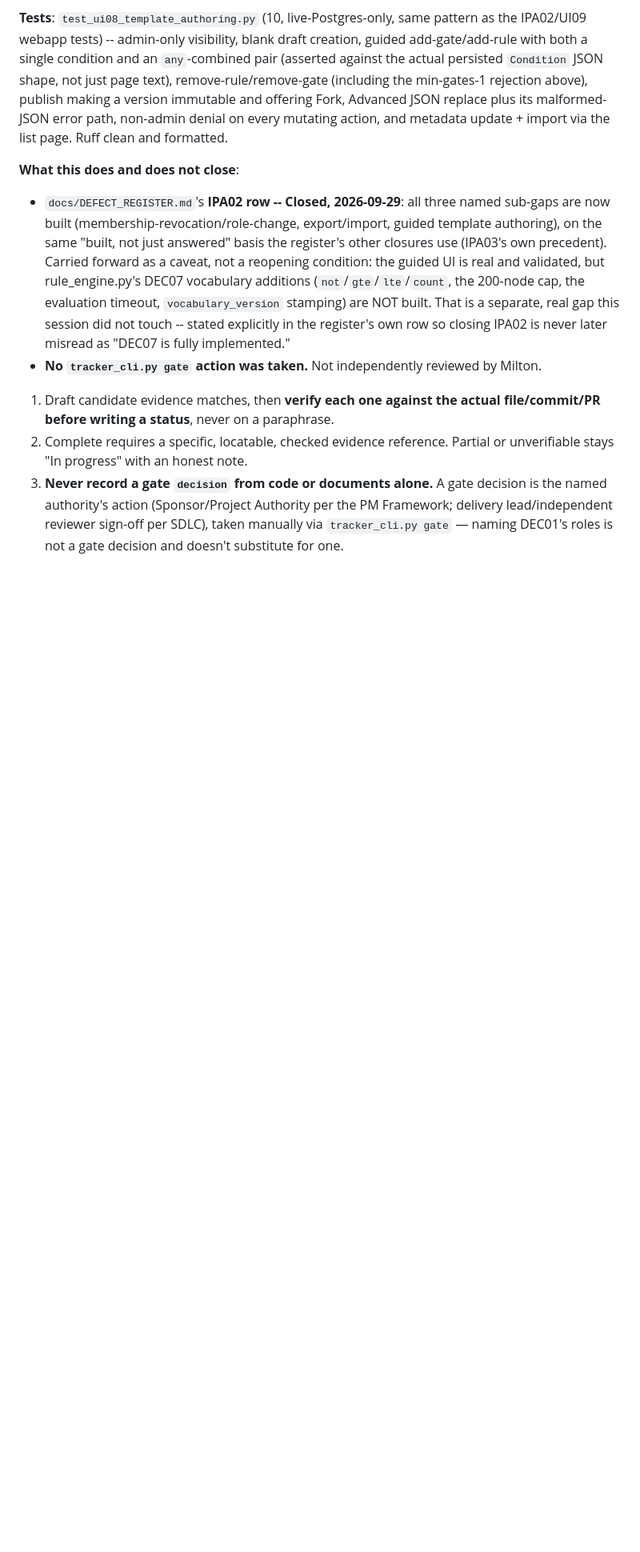
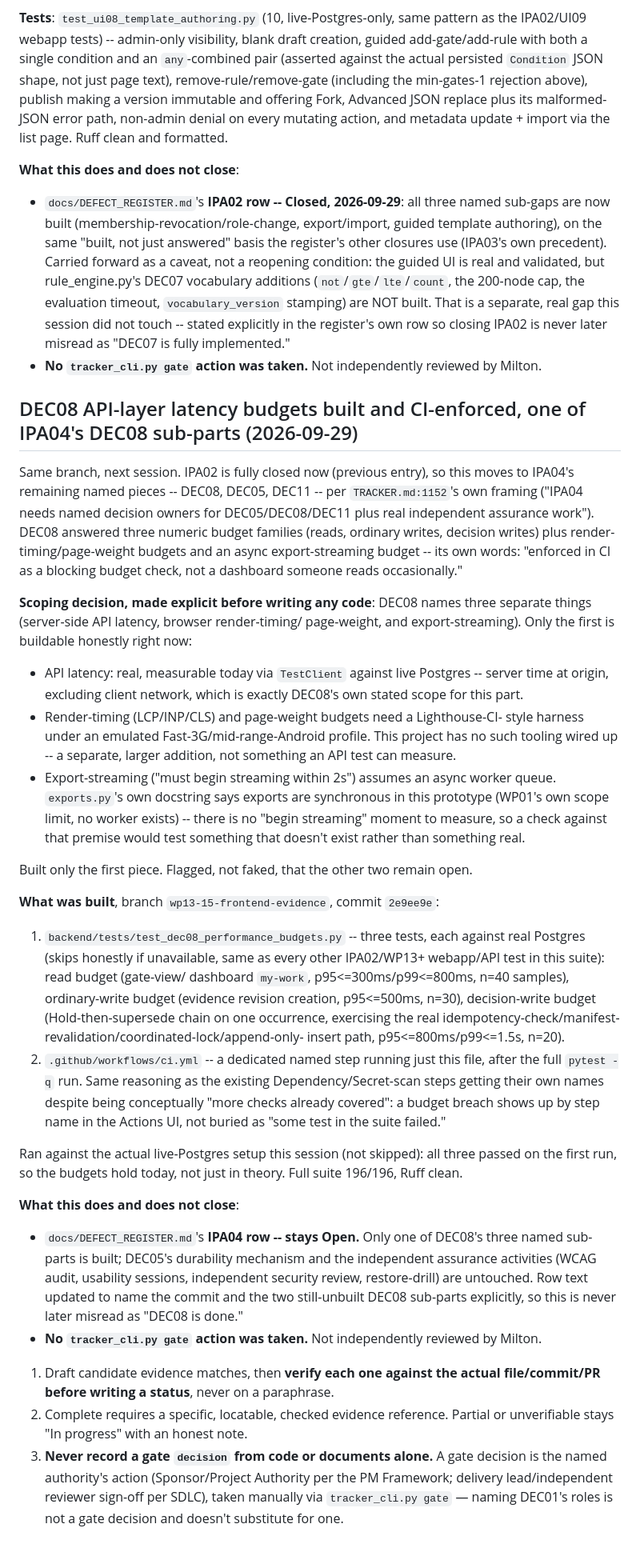
Before and after one commit to SageCarter98/pm-sdlc-tracker-bgp, a Markdown page: TRACKER.md, the part around the change. Shown at 80% size. Drawn GitHub-style; blank space fills up the shorter version.

Commit message:
Update TRACKER.md and DEFECT_REGISTER.md for DEC08 API latency-budget evidence
IPA04 row stays Open -- only one of DEC08's three named sub-parts (API
latency) is built; render-timing/page-weight and export-streaming budgets,
plus DEC05 durability and the independent assurance work, remain unbuilt.

```diff
--- a/TRACKER.md
+++ b/TRACKER.md
@@ -1865,6 +1865,68 @@ the list page. Ruff clean and formatted.
 - **No `tracker_cli.py gate` action was taken.** Not independently reviewed
   by Milton.
 
+## DEC08 API-layer latency budgets built and CI-enforced, one of IPA04's DEC08 sub-parts (2026-09-29)
+
+Same branch, next session. IPA02 is fully closed now (previous entry), so
+this moves to IPA04's remaining named pieces -- DEC08, DEC05, DEC11 -- per
+`TRACKER.md:1152`'s own framing ("IPA04 needs named decision owners for
+DEC05/DEC08/DEC11 plus real independent assurance work"). DEC08 answered
+three numeric budget families (reads, ordinary writes, decision writes) plus
+render-timing/page-weight budgets and an async export-streaming budget --
+its own words: "enforced in CI as a blocking budget check, not a dashboard
+someone reads occasionally."
+
+**Scoping decision, made explicit before writing any code**: DEC08 names
+three separate things (server-side API latency, browser render-timing/
+page-weight, and export-streaming). Only the first is buildable honestly
+right now:
+- API latency: real, measurable today via `TestClient` against live
+  Postgres -- server time at origin, excluding client network, which is
+  exactly DEC08's own stated scope for this part.
+- Render-timing (LCP/INP/CLS) and page-weight budgets need a Lighthouse-CI-
+  style harness under an emulated Fast-3G/mid-range-Android profile. This
+  project has no such tooling wired up -- a separate, larger addition, not
+  something an API test can measure.
+- Export-streaming ("must begin streaming within 2s") assumes an async
+  worker queue. `exports.py`'s own docstring says exports are synchronous in
+  this prototype (WP01's own scope limit, no worker exists) -- there is no
+  "begin streaming" moment to measure, so a check against that premise would
+  test something that doesn't exist rather than something real.
+
+Built only the first piece. Flagged, not faked, that the other two remain
+open.
+
+**What was built**, branch `wp13-15-frontend-evidence`, commit `2e9ee9e`:
+
+1. `backend/tests/test_dec08_performance_budgets.py` -- three tests, each
+   against real Postgres (skips honestly if unavailable, same as every other
+   IPA02/WP13+ webapp/API test in this suite): read budget (gate-view/
+   dashboard `my-work`, p95<=300ms/p99<=800ms, n=40 samples), ordinary-write
+   budget (evidence revision creation, p95<=500ms, n=30), decision-write
+   budget (Hold-then-supersede chain on one occurrence, exercising the real
+   idempotency-check/manifest-revalidation/coordinated-lock/append-only-
+   insert path, p95<=800ms/p99<=1.5s, n=20).
+2. `.github/workflows/ci.yml` -- a dedicated named step running just this
+   file, after the full `pytest -q` run. Same reasoning as the existing
+   Dependency/Secret-scan steps getting their own names despite being
+   conceptually "more checks already covered": a budget breach shows up by
+   step name in the Actions UI, not buried as "some test in the suite
+   failed."
+
+Ran against the actual live-Postgres setup this session (not skipped): all
+three passed on the first run, so the budgets hold today, not just in
+theory. Full suite 196/196, Ruff clean.
+
+**What this does and does not close**:
+- `docs/DEFECT_REGISTER.md`'s **IPA04 row -- stays Open.** Only one of
+  DEC08's three named sub-parts is built; DEC05's durability mechanism and
+  the independent assurance activities (WCAG audit, usability sessions,
+  independent security review, restore-drill) are untouched. Row text
+  updated to name the commit and the two still-unbuilt DEC08 sub-parts
+  explicitly, so this is never later misread as "DEC08 is done."
+- **No `tracker_cli.py gate` action was taken.** Not independently reviewed
+  by Milton.
+
 1. Draft candidate evidence matches, then **verify each one against the actual
    file/commit/PR before writing a status**, never on a paraphrase.
 2. Complete requires a specific, locatable, checked evidence reference.
```
Also changed, not shown: docs/DEFECT_REGISTER.md (+1 -1 lines).
